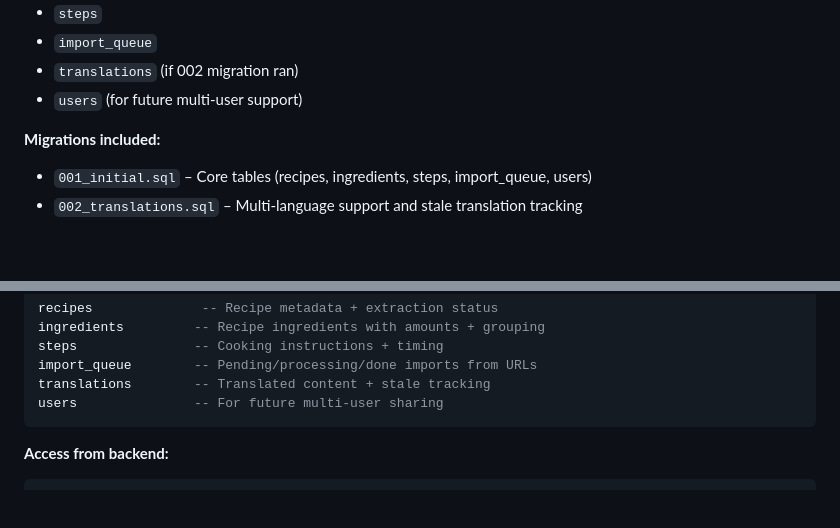
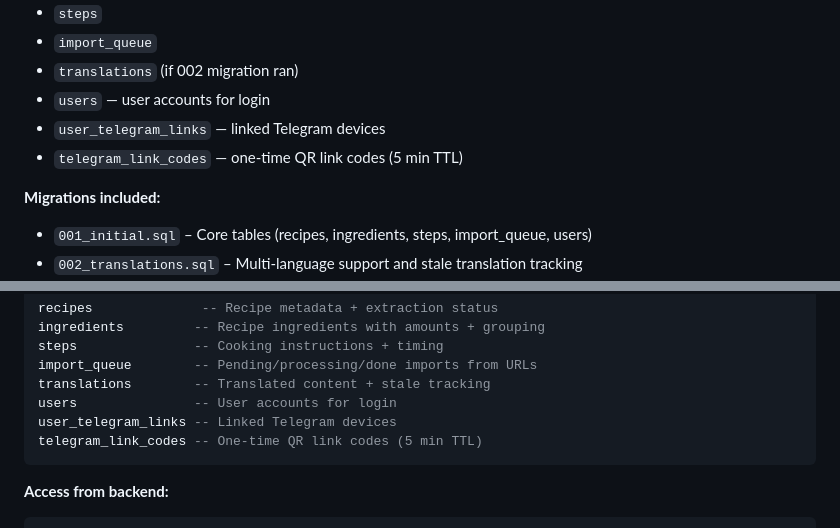
Before and after one commit to fabsss/miximixi, a Markdown page: docs/deployment-local.md, 2 parts joined by grey strips. GitHub-like rendering; blank space fills up the shorter version.

````diff
--- a/docs/deployment-local.md
+++ b/docs/deployment-local.md
@@ -144,7 +153,9 @@ You should see:
 - `steps`
 - `import_queue`
 - `translations` (if 002 migration ran)
-- `users` (for future multi-user support)
+- `users` — user accounts for login
+- `user_telegram_links` — linked Telegram devices
+- `telegram_link_codes` — one-time QR link codes (5 min TTL)
 
 **Migrations included:**
 - `001_initial.sql` – Core tables (recipes, ingredients, steps, import_queue, users)
@@ -211,7 +241,9 @@ ingredients         -- Recipe ingredients with amounts + grouping
 steps               -- Cooking instructions + timing
 import_queue        -- Pending/processing/done imports from URLs
 translations        -- Translated content + stale tracking
-users               -- For future multi-user sharing
+users               -- User accounts for login
+user_telegram_links -- Linked Telegram devices
+telegram_link_codes -- One-time QR link codes (5 min TTL)
 ```
 
 **Access from backend:**
````
Also changed, not shown: other parts of docs/deployment-local.md (+38 -1 lines).
